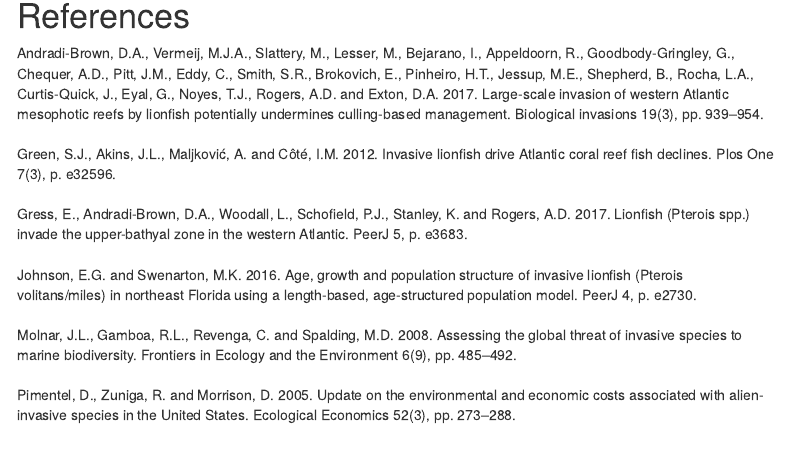
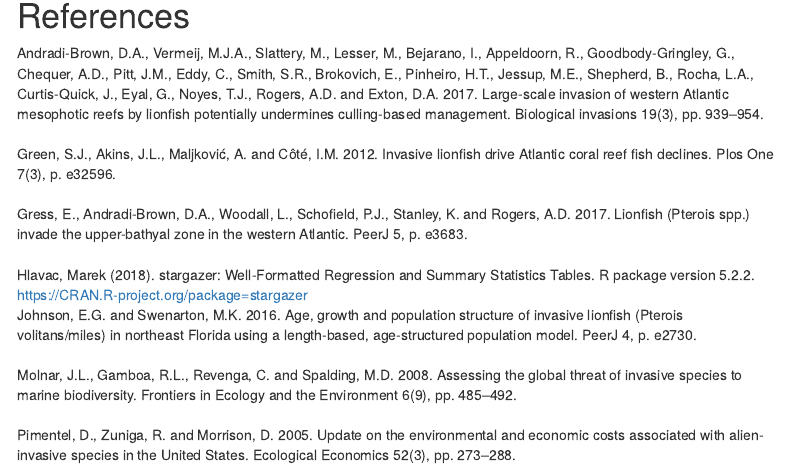
Before and after one commit to FishyLab/LionfishHabitat, an R Markdown document (docs/HabitatUtilization.Rmd): the page in a window 1100 px wide, from 4520 px down. Rendered offline with R 4.5, knitr and Pandoc, with nearby package versions; some code elsewhere in the file could not run offline; menus at the side of the page are left out.

Commit message:
updated references

```diff
--- a/docs/HabitatUtilization.Rmd
+++ b/docs/HabitatUtilization.Rmd
@@ -140,6 +140,9 @@ Green, S.J., Akins, J.L., Maljković, A. and Côté, I.M. 2012. Invasive lionfis
 <br>
 Gress, E., Andradi-Brown, D.A., Woodall, L., Schofield, P.J., Stanley, K. and Rogers, A.D. 2017. Lionfish (Pterois spp.) invade the upper-bathyal zone in the western Atlantic. PeerJ 5, p. e3683.
 <br>
+Hlavac, Marek (2018). stargazer: Well-Formatted Regression and Summary Statistics Tables.
+ R package version 5.2.2. https://CRAN.R-project.org/package=stargazer
+<br>
 Johnson, E.G. and Swenarton, M.K. 2016. Age, growth and population structure of invasive lionfish (Pterois volitans/miles) in northeast Florida using a length-based, age-structured population model. PeerJ 4, p. e2730.
 <br>
 Molnar, J.L., Gamboa, R.L., Revenga, C. and Spalding, M.D. 2008. Assessing the global threat of invasive species to marine biodiversity. Frontiers in Ecology and the Environment 6(9), pp. 485–492.
```
